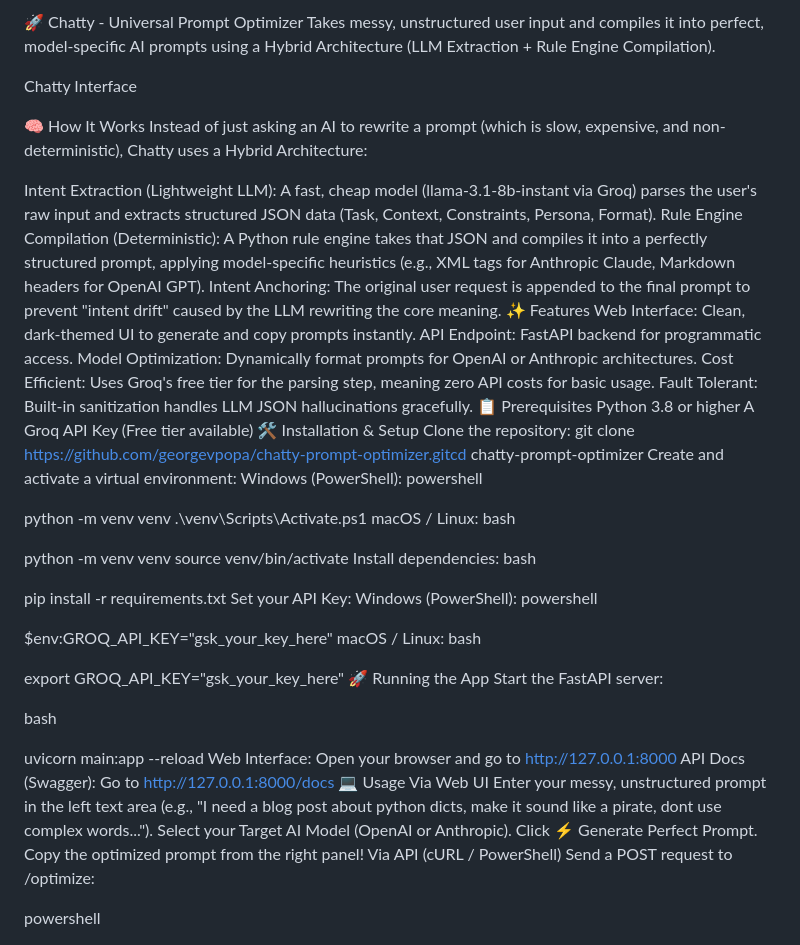
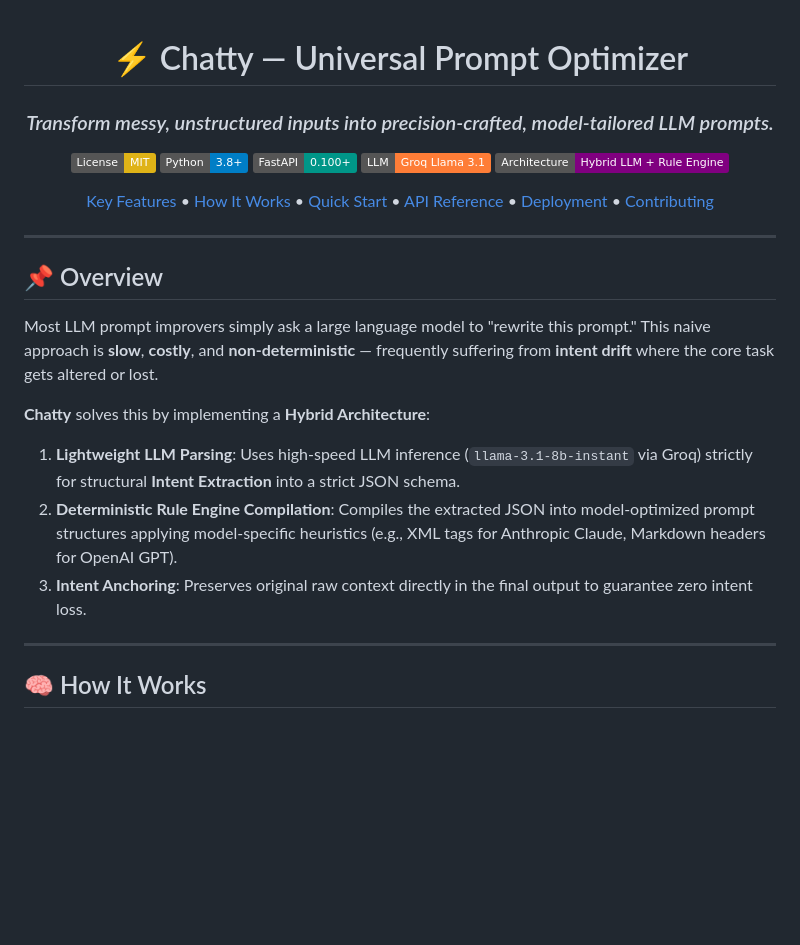
Before and after one commit to georgevpopa/chatty-prompt-optimizer, a Markdown page: README.md, the part around one of its changes. GitHub-like rendering; badges without logos; blank space fills up the shorter version.

```diff
--- a/README.md
+++ b/README.md
@@ -1,66 +1,31 @@
-🚀 Chatty - Universal Prompt Optimizer
-Takes messy, unstructured user input and compiles it into perfect, model-specific AI prompts using a Hybrid Architecture (LLM Extraction + Rule Engine Compilation).
+<div align="center">
 
-Chatty Interface
+# ⚡ Chatty — Universal Prompt Optimizer
 
-🧠 How It Works
-Instead of just asking an AI to rewrite a prompt (which is slow, expensive, and non-deterministic), Chatty uses a Hybrid Architecture:
+### *Transform messy, unstructured inputs into precision-crafted, model-tailored LLM prompts.*
 
-Intent Extraction (Lightweight LLM): A fast, cheap model (llama-3.1-8b-instant via Groq) parses the user's raw input and extracts structured JSON data (Task, Context, Constraints, Persona, Format).
-Rule Engine Compilation (Deterministic): A Python rule engine takes that JSON and compiles it into a perfectly structured prompt, applying model-specific heuristics (e.g., XML tags for Anthropic Claude, Markdown headers for OpenAI GPT).
-Intent Anchoring: The original user request is appended to the final prompt to prevent "intent drift" caused by the LLM rewriting the core meaning.
-✨ Features
-Web Interface: Clean, dark-themed UI to generate and copy prompts instantly.
-API Endpoint: FastAPI backend for programmatic access.
-Model Optimization: Dynamically format prompts for OpenAI or Anthropic architectures.
-Cost Efficient: Uses Groq's free tier for the parsing step, meaning zero API costs for basic usage.
-Fault Tolerant: Built-in sanitization handles LLM JSON hallucinations gracefully.
-📋 Prerequisites
-Python 3.8 or higher
-A Groq API Key (Free tier available)
-🛠️ Installation & Setup
-Clone the repository:
-git clone https://github.com/georgevpopa/chatty-prompt-optimizer.gitcd chatty-prompt-optimizer
-Create and activate a virtual environment:
-Windows (PowerShell):
-powershell
+[![License: MIT](https://img.shields.io/badge/License-MIT-yellow.svg)](https://opensource.org/licenses/MIT)
+[![Python](https://img.shields.io/badge/Python-3.8%2B-blue.svg)](https://www.python.org/)
+[![FastAPI](https://img.shields.io/badge/FastAPI-0.100%2B-009688.svg)](https://fastapi.tiangolo.com/)
+[![Powered by Groq](https://img.shields.io/badge/LLM-Groq%20Llama%203.1-orange.svg)](https://groq.com/)
+[![Architecture](https://img.shields.io/badge/Architecture-Hybrid%20LLM%20%2B%20Rule%20Engine-purple.svg)]()
 
-python -m venv venv
-.\venv\Scripts\Activate.ps1
-macOS / Linux:
-bash
+[Key Features](#-key-features) • [How It Works](#-how-it-works) • [Quick Start](#-quick-start) • [API Reference](#-api-reference) • [Deployment](#-deployment) • [Contributing](#-contributing)
 
-python -m venv venv
-source venv/bin/activate
-Install dependencies:
-bash
+---
 
-pip install -r requirements.txt
-Set your API Key:
-Windows (PowerShell):
-powershell
+</div>
 
-$env:GROQ_API_KEY="gsk_your_key_here"
-macOS / Linux:
-bash
+## 📌 Overview
 
-export GROQ_API_KEY="gsk_your_key_here"
-🚀 Running the App
-Start the FastAPI server:
+Most LLM prompt improvers simply ask a large language model to "rewrite this prompt." This naive approach is **slow**, **costly**, and **non-deterministic** — frequently suffering from **intent drift** where the core task gets altered or lost.
 
-bash
+**Chatty** solves this by implementing a **Hybrid Architecture**:
+1. **Lightweight LLM Parsing**: Uses high-speed LLM inference (`llama-3.1-8b-instant` via Groq) strictly for structural **Intent Extraction** into a strict JSON schema.
+2. **Deterministic Rule Engine Compilation**: Compiles the extracted JSON into model-optimized prompt structures applying model-specific heuristics (e.g., XML tags for Anthropic Claude, Markdown headers for OpenAI GPT).
+3. **Intent Anchoring**: Preserves original raw context directly in the final output to guarantee zero intent loss.
 
-uvicorn main:app --reload
-Web Interface: Open your browser and go to http://127.0.0.1:8000
-API Docs (Swagger): Go to http://127.0.0.1:8000/docs
-💻 Usage
-Via Web UI
-Enter your messy, unstructured prompt in the left text area (e.g., "I need a blog post about python dicts, make it sound like a pirate, dont use complex words...").
-Select your Target AI Model (OpenAI or Anthropic).
-Click ⚡ Generate Perfect Prompt.
-Copy the optimized prompt from the right panel!
-Via API (cURL / PowerShell)
-Send a POST request to /optimize:
+---
 
-powershell
+## 🧠 How It Works
 
```
Also changed, not shown: other parts of README.md (+203 -26 lines).
